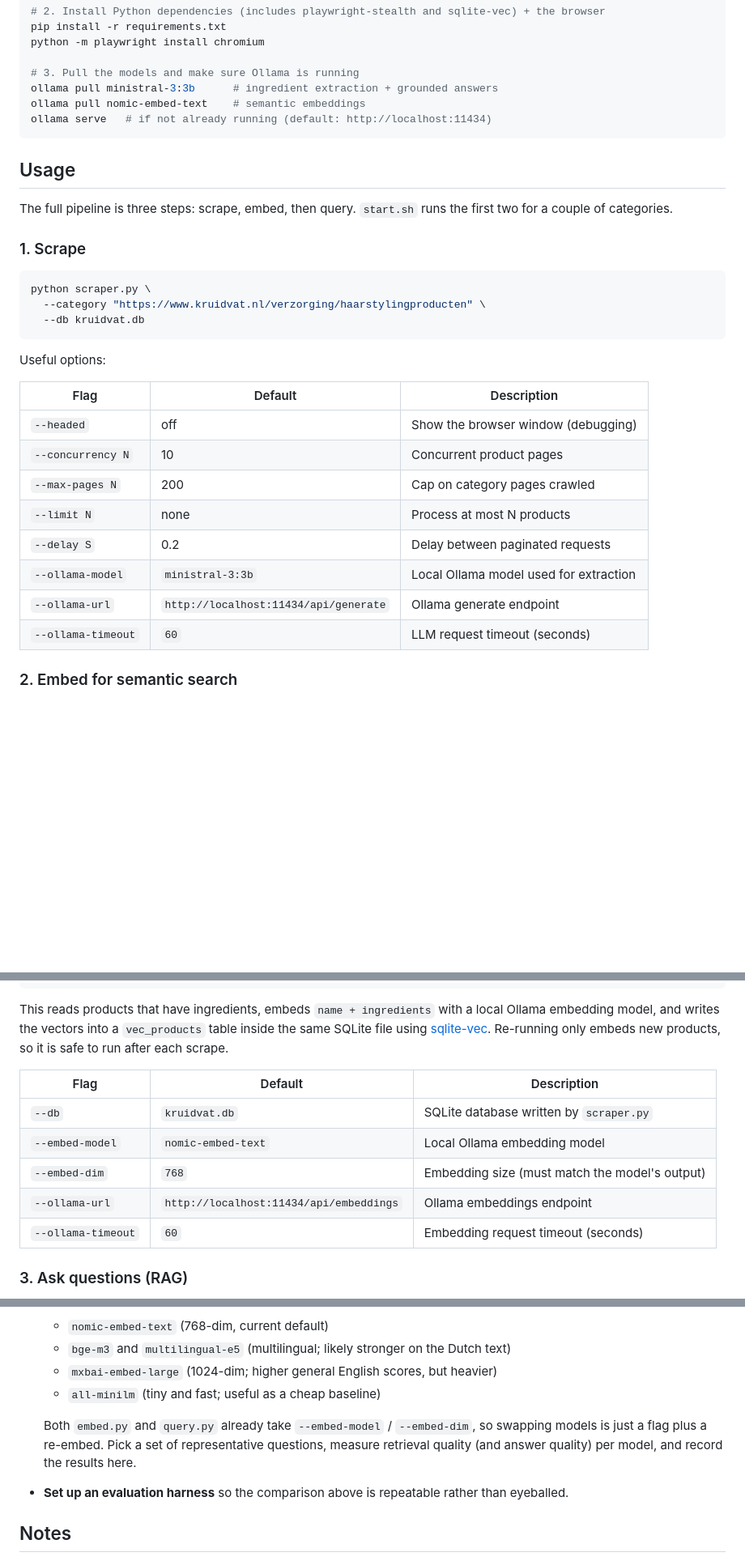
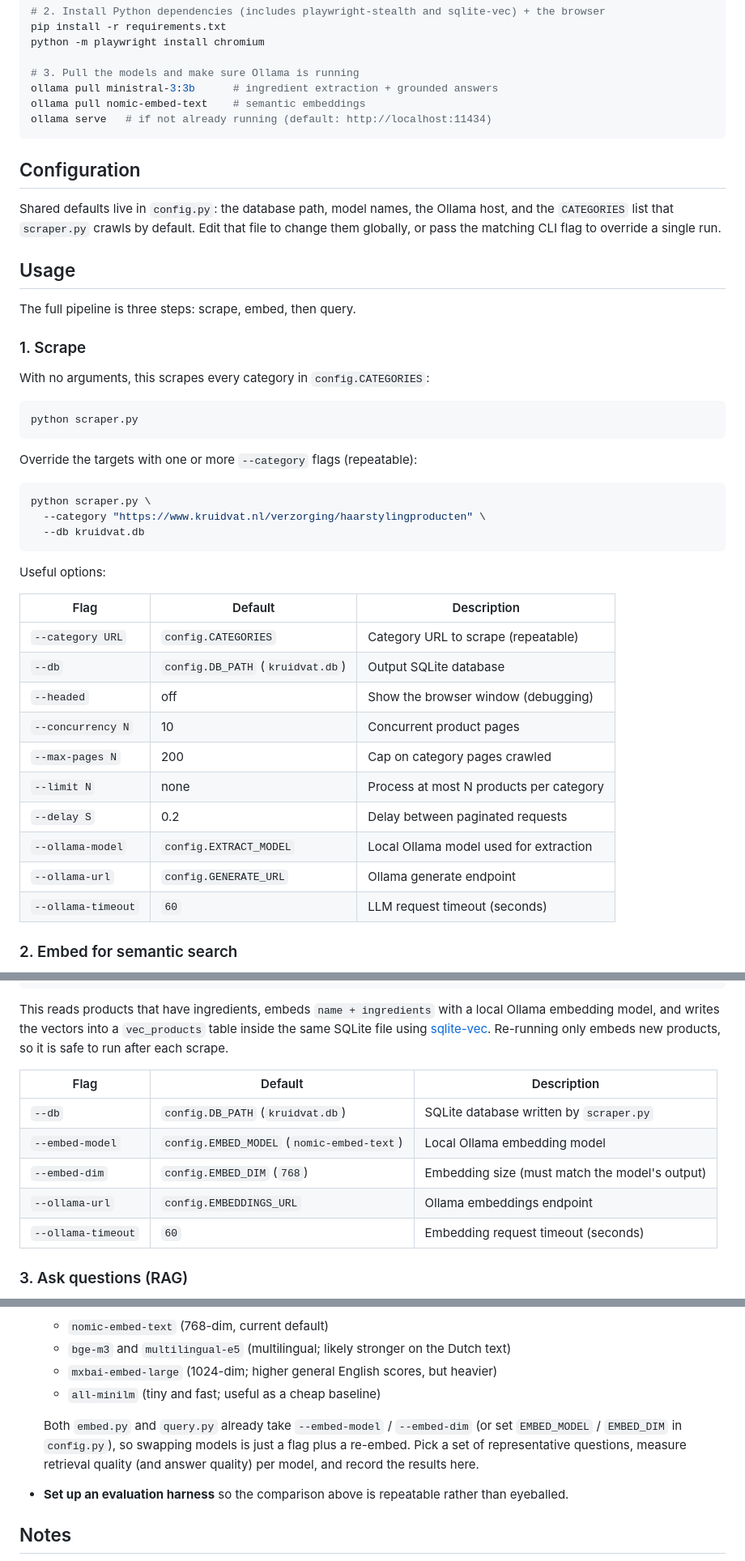
Before and after one commit to Furkan-rgb/kruidvat_RAG, a Markdown page: README.md, 3 parts joined by grey strips. Shown at 81% size. GitHub-like rendering; blank space fills up the shorter version.

Commit message:
docs: document config.py and config-driven scraping in README

````diff
--- a/README.md
+++ b/README.md
@@ -57,11 +59,23 @@ ollama pull nomic-embed-text    # semantic embeddings
 ollama serve   # if not already running (default: http://localhost:11434)
 ```
 
+## Configuration
+
+Shared defaults live in `config.py`: the database path, model names, the Ollama host, and the `CATEGORIES` list that `scraper.py` crawls by default. Edit that file to change them globally, or pass the matching CLI flag to override a single run.
+
 ## Usage
 
-The full pipeline is three steps: scrape, embed, then query. `start.sh` runs the first two for a couple of categories.
+The full pipeline is three steps: scrape, embed, then query.
 
 ### 1. Scrape
+
+With no arguments, this scrapes every category in `config.CATEGORIES`:
+
+```bash
+python scraper.py
+```
+
+Override the targets with one or more `--category` flags (repeatable):
 
 ```bash
 python scraper.py \
@@ -73,13 +87,15 @@ Useful options:
 
 | Flag | Default | Description |
 |------|---------|-------------|
+| `--category URL` | `config.CATEGORIES` | Category URL to scrape (repeatable) |
+| `--db` | `config.DB_PATH` (`kruidvat.db`) | Output SQLite database |
 | `--headed` | off | Show the browser window (debugging) |
 | `--concurrency N` | 10 | Concurrent product pages |
 | `--max-pages N` | 200 | Cap on category pages crawled |
-| `--limit N` | none | Process at most N products |
+| `--limit N` | none | Process at most N products per category |
 | `--delay S` | 0.2 | Delay between paginated requests |
-| `--ollama-model` | `ministral-3:3b` | Local Ollama model used for extraction |
-| `--ollama-url` | `http://localhost:11434/api/generate` | Ollama generate endpoint |
+| `--ollama-model` | `config.EXTRACT_MODEL` | Local Ollama model used for extraction |
+| `--ollama-url` | `config.GENERATE_URL` | Ollama generate endpoint |
 | `--ollama-timeout` | `60` | LLM request timeout (seconds) |
 
 ### 2. Embed for semantic search
@@ -94,10 +110,10 @@ This reads products that have ingredients, embeds `name + ingredients` with a lo
 
 | Flag | Default | Description |
 |------|---------|-------------|
-| `--db` | `kruidvat.db` | SQLite database written by `scraper.py` |
-| `--embed-model` | `nomic-embed-text` | Local Ollama embedding model |
-| `--embed-dim` | `768` | Embedding size (must match the model's output) |
-| `--ollama-url` | `http://localhost:11434/api/embeddings` | Ollama embeddings endpoint |
+| `--db` | `config.DB_PATH` (`kruidvat.db`) | SQLite database written by `scraper.py` |
+| `--embed-model` | `config.EMBED_MODEL` (`nomic-embed-text`) | Local Ollama embedding model |
+| `--embed-dim` | `config.EMBED_DIM` (`768`) | Embedding size (must match the model's output) |
+| `--ollama-url` | `config.EMBEDDINGS_URL` | Ollama embeddings endpoint |
 | `--ollama-timeout` | `60` | Embedding request timeout (seconds) |
 
 ### 3. Ask questions (RAG)
@@ -152,7 +168,7 @@ Each row is self-contained and easy to export to JSONL for embedding, one record
   - `mxbai-embed-large` (1024-dim; higher general English scores, but heavier)
   - `all-minilm` (tiny and fast; useful as a cheap baseline)
 
-  Both `embed.py` and `query.py` already take `--embed-model` / `--embed-dim`, so swapping models is just a flag plus a re-embed. Pick a set of representative questions, measure retrieval quality (and answer quality) per model, and record the results here.
+  Both `embed.py` and `query.py` already take `--embed-model` / `--embed-dim` (or set `EMBED_MODEL` / `EMBED_DIM` in `config.py`), so swapping models is just a flag plus a re-embed. Pick a set of representative questions, measure retrieval quality (and answer quality) per model, and record the results here.
 - **Set up an evaluation harness** so the comparison above is repeatable rather than eyeballed.
 
 ## Notes
````
Also changed, not shown: other parts of README.md (+6 -4 lines).
